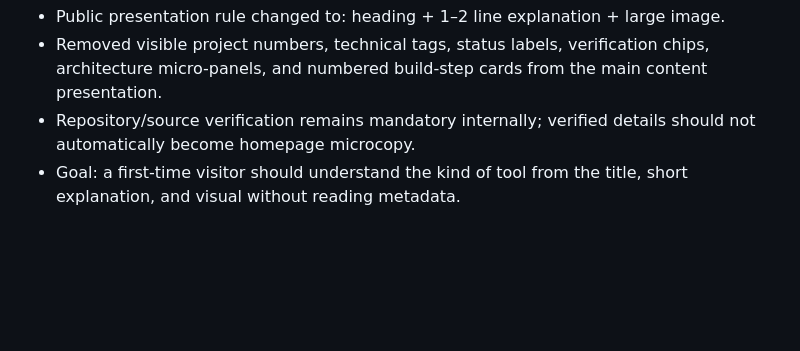
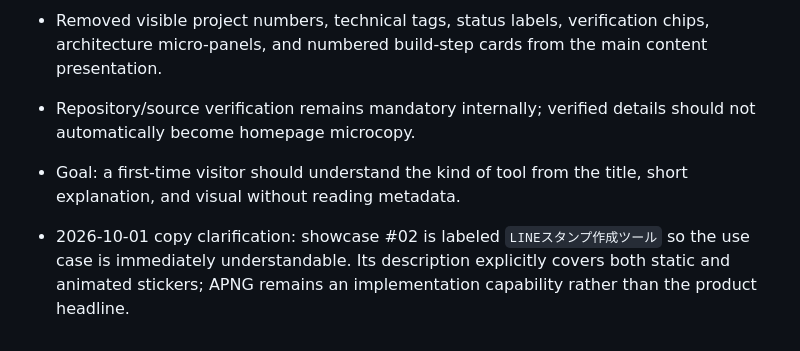
Before and after one commit to goroyattemiyo/yattemiyo-tools-site, a Markdown page: LATEST_HANDOFF.md, the part around the change. Rendered like a GitHub page; blank space fills up the shorter version.

Commit message:
docs: clarify sticker showcase wording

```diff
--- a/LATEST_HANDOFF.md
+++ b/LATEST_HANDOFF.md
@@ -131,3 +131,5 @@ GitHub Actions cannot be used until the user's account limit resets in October 2
 - Removed visible project numbers, technical tags, status labels, verification chips, architecture micro-panels, and numbered build-step cards from the main content presentation.
 - Repository/source verification remains mandatory internally; verified details should not automatically become homepage microcopy.
 - Goal: a first-time visitor should understand the kind of tool from the title, short explanation, and visual without reading metadata.
+
+- 2026-10-01 copy clarification: showcase #02 is labeled `LINEスタンプ作成ツール` so the use case is immediately understandable. Its description explicitly covers both static and animated stickers; APNG remains an implementation capability rather than the product headline.
```
